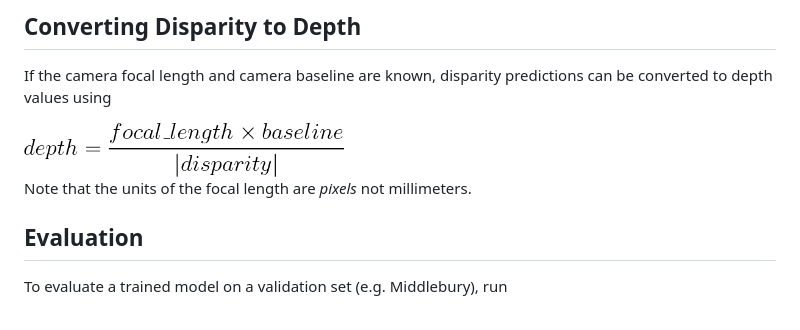
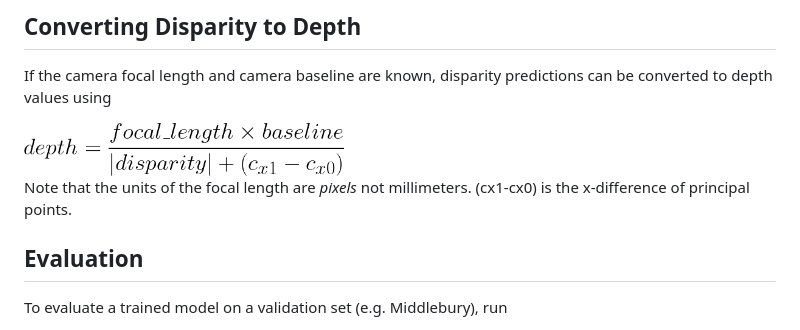
Before and after one commit to princeton-vl/RAFT-Stereo, a Markdown page: README.md, the part around the change. GitHub-like rendering; pictures changed too: depth_eq.png.

```diff
--- a/README.md
+++ b/README.md
@@ -94,7 +94,7 @@ If the camera focal length and camera baseline are known, disparity predictions
 
 <img src="depth_eq.png" width="320">
 
-Note that the units of the focal length are _pixels_ not millimeters.
+Note that the units of the focal length are _pixels_ not millimeters. (cx1-cx0) is the x-difference of principal points.
 
 ## Evaluation
 
```
Also changed, not shown: 1 other file.
